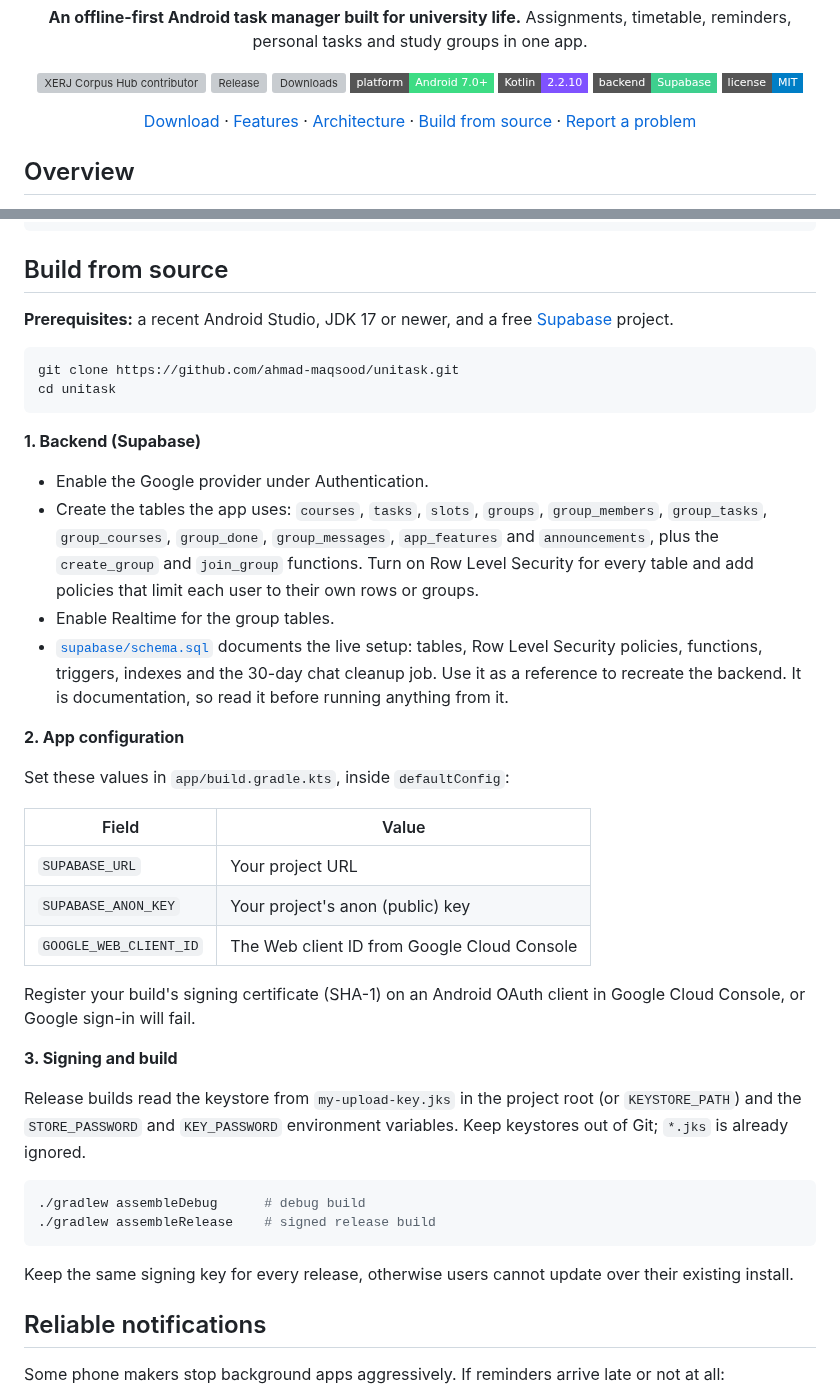
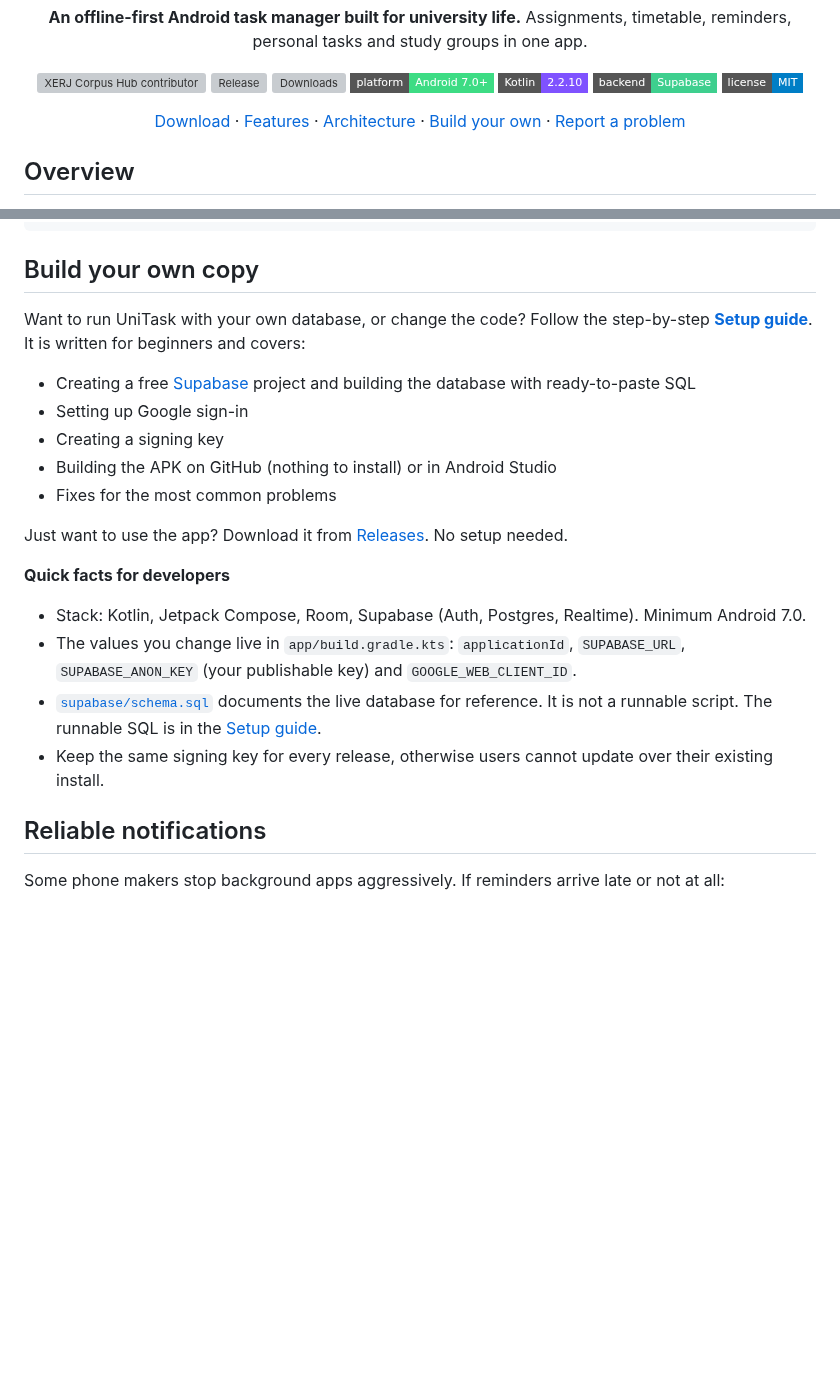
Before and after one commit to ahmad-maqsood/unitask, a Markdown page: README.md, 2 parts joined by grey strips. GitHub-like rendering; folded sections open; badges without logos; blank space fills up the shorter version; grey boxes are pictures that could not be loaded.

Commit message:
Revise README sections and add setup guide reference
Updated the README to change 'Build from source' to 'Build your own copy' and added a setup guide reference.

````diff
--- a/README.md
+++ b/README.md
@@ -12,7 +12,7 @@ Assignments, timetable, reminders, personal tasks and study groups in one app.
 [![Backend](https://img.shields.io/badge/backend-Supabase-3ECF8E?style=flat-square&logo=supabase&logoColor=white)](https://supabase.com/)
 [![License](https://img.shields.io/badge/license-MIT-blue?style=flat-square)](LICENSE)
 
-[Download](#download) · [Features](#features) · [Architecture](#architecture) · [Build from source](#build-from-source) · [Report a problem](#support)
+[Download](#download) · [Features](#features) · [Architecture](#architecture) · [Build your own](#build-your-own-copy) · [Report a problem](#support)
 
 </div>
 
@@ -148,44 +148,24 @@ app/src/main/java/com/example/
 
 </details>
 
-## Build from source
+## Build your own copy
 
-**Prerequisites:** a recent Android Studio, JDK 17 or newer, and a free [Supabase](https://supabase.com/) project.
+Want to run UniTask with your own database, or change the code? Follow the step-by-step **[Setup guide](SETUP_GUIDE.md)**. It is written for beginners and covers:
 
-```bash
-git clone https://github.com/ahmad-maqsood/unitask.git
-cd unitask
-```
+- Creating a free [Supabase](https://supabase.com/) project and building the database with ready-to-paste SQL
+- Setting up Google sign-in
+- Creating a signing key
+- Building the APK on GitHub (nothing to install) or in Android Studio
+- Fixes for the most common problems
 
-**1. Backend (Supabase)**
+Just want to use the app? Download it from [Releases](https://github.com/ahmad-maqsood/unitask/releases/latest). No setup needed.
 
-- Enable the Google provider under Authentication.
-- Create the tables the app uses: `courses`, `tasks`, `slots`, `groups`, `group_members`, `group_tasks`, `group_courses`, `group_done`, `group_messages`, `app_features` and `announcements`, plus the `create_group` and `join_group` functions. Turn on Row Level Security for every table and add policies that limit each user to their own rows or groups.
-- Enable Realtime for the group tables.
-- [`supabase/schema.sql`](supabase/schema.sql) documents the live setup: tables, Row Level Security policies, functions, triggers, indexes and the 30-day chat cleanup job. Use it as a reference to recreate the backend. It is documentation, so read it before running anything from it.
+**Quick facts for developers**
 
-**2. App configuration**
-
-Set these values in `app/build.gradle.kts`, inside `defaultConfig`:
-
-| Field | Value |
-| --- | --- |
-| `SUPABASE_URL` | Your project URL |
-| `SUPABASE_ANON_KEY` | Your project's anon (public) key |
-| `GOOGLE_WEB_CLIENT_ID` | The Web client ID from Google Cloud Console |
-
-Register your build's signing certificate (SHA-1) on an Android OAuth client in Google Cloud Console, or Google sign-in will fail.
-
-**3. Signing and build**
-
-Release builds read the keystore from `my-upload-key.jks` in the project root (or `KEYSTORE_PATH`) and the `STORE_PASSWORD` and `KEY_PASSWORD` environment variables. Keep keystores out of Git; `*.jks` is already ignored.
-
-```bash
-./gradlew assembleDebug      # debug build
-./gradlew assembleRelease    # signed release build
-```
-
-Keep the same signing key for every release, otherwise users cannot update over their existing install.
+- Stack: Kotlin, Jetpack Compose, Room, Supabase (Auth, Postgres, Realtime). Minimum Android 7.0.
+- The values you change live in `app/build.gradle.kts`: `applicationId`, `SUPABASE_URL`, `SUPABASE_ANON_KEY` (your publishable key) and `GOOGLE_WEB_CLIENT_ID`.
+- [`supabase/schema.sql`](supabase/schema.sql) documents the live database for reference. It is not a runnable script. The runnable SQL is in the [Setup guide](SETUP_GUIDE.md).
+- Keep the same signing key for every release, otherwise users cannot update over their existing install.
 
 ## Reliable notifications
 
````
